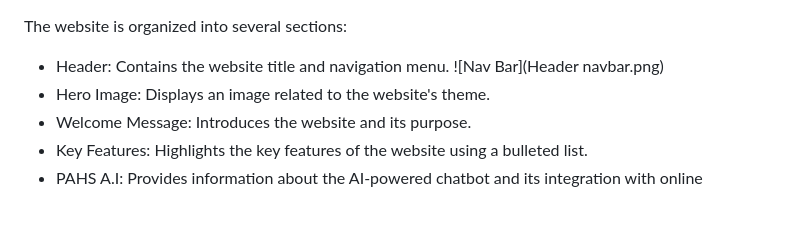
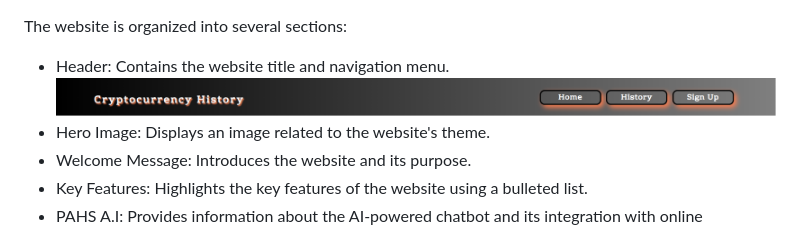
Before and after one commit to Grampers-Dev/cryptocurrency-a.i-history, a Markdown page: Readme.md, the part around the change. Rendered like a GitHub page; blank space fills up the shorter version.

Commit message:
Added correct file path for navbar image

```diff
--- a/Readme.md
+++ b/Readme.md
@@ -41,7 +41,7 @@ The structure of the website is as follows:
 The website is organized into several sections:
 
 - Header: Contains the website title and navigation menu.
-  ![Nav Bar](Header navbar.png)
+  ![Nav Bar](./assets/Header%20navbar.png)
 - Hero Image: Displays an image related to the website's theme.
 - Welcome Message: Introduces the website and its purpose.
 - Key Features: Highlights the key features of the website using a bulleted list.
```
